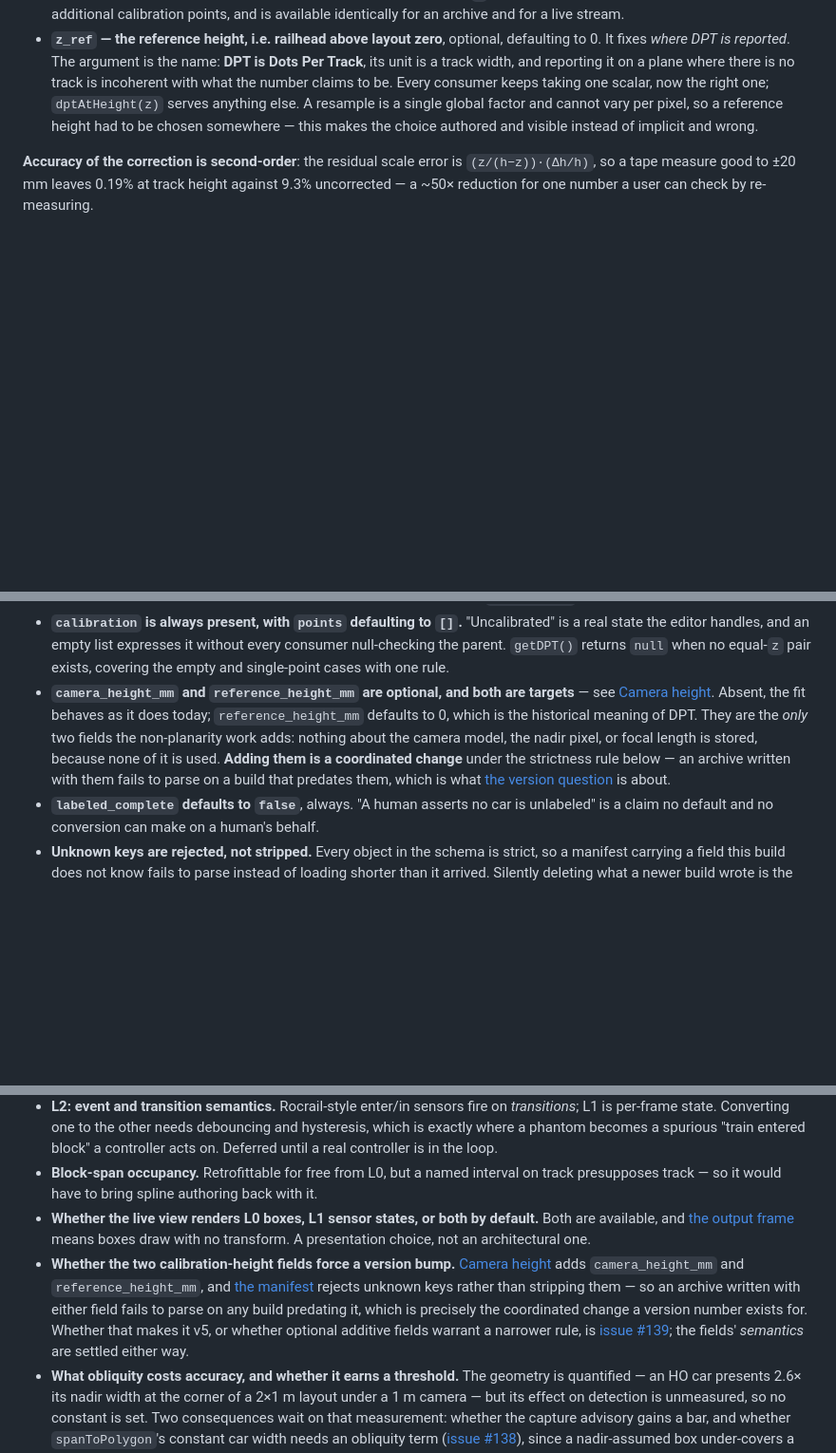
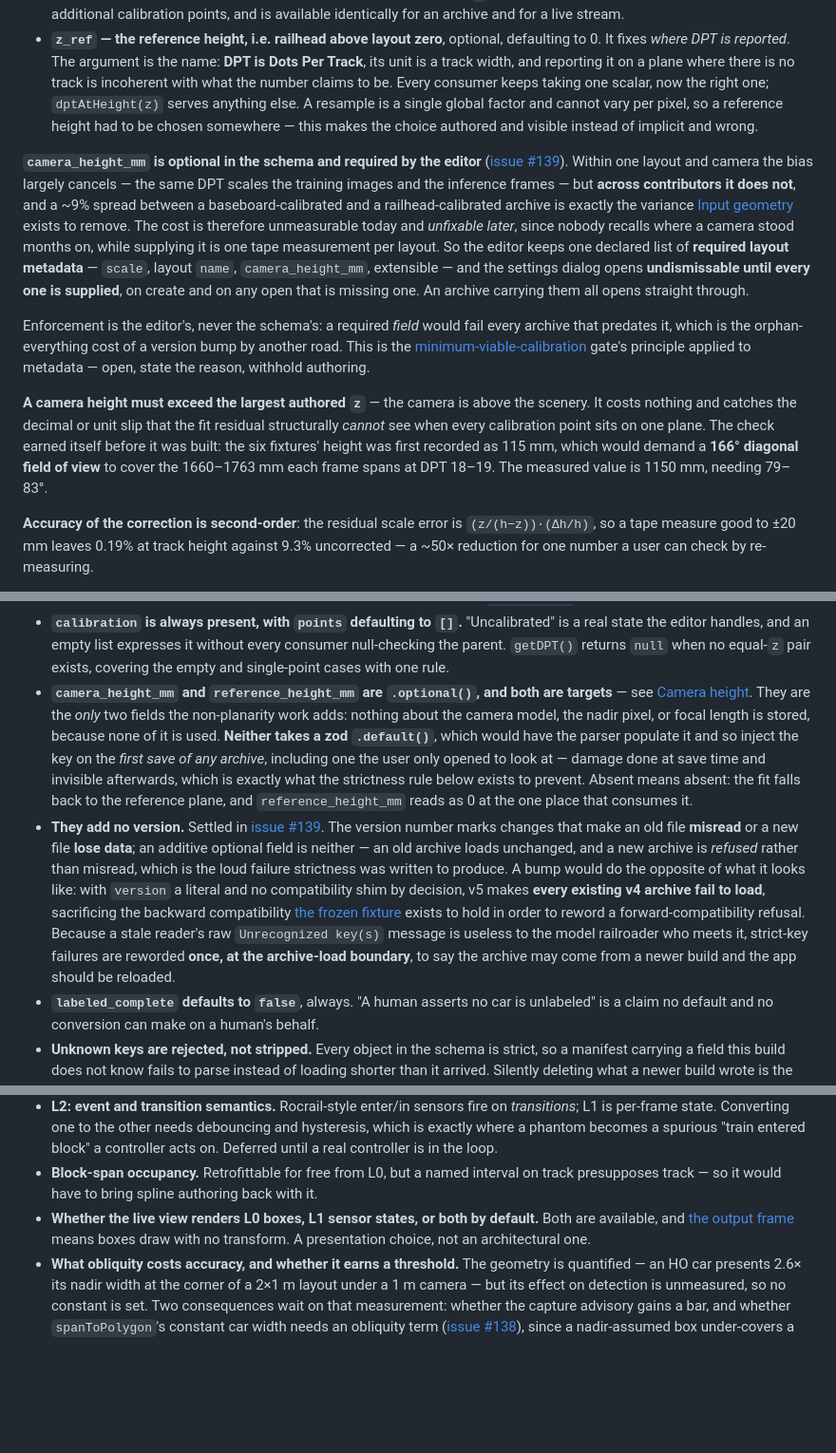
Before and after one commit to iot49/rails49, a Markdown page: SPEC.md, 3 parts joined by grey strips. Shown at 95% size. GitHub-like rendering; blank space fills up the shorter version.

Commit message:
Record that the calibration fields add no version (#139) (#141)
The version number marks changes that make an old file misread or a new
file lose data. An additive optional field is neither: an old archive
loads unchanged, and a new archive is refused rather than misread, which
is the loud failure strictness was written to produce. A bump would do
the opposite of what it looks like -- with version a literal and no
compatibility shim by decision, v5 makes every existing v4 archive fail
to load, sacrificing the backward compatibility the frozen fixture holds
in order to reword a forward-compatibility refusal.

Enforcement moves to the editor instead: one declared list of required
layout metadata (scale, layout name, camera_height_mm) behind a settings
dialog that cannot be dismissed until every one is supplied, on create
and on any open missing one. A required *field* would fail every archive
that predates it, which is the orphan-everything cost of a bump by
another road; a required *dialog* migrates archives on first edit and
orphans nothing.

Neither field takes a zod .default(), which would have the parser inject
the key on the first save of any archive the user merely opened -- damage
done at save time and invisible afterwards, the exact failure the
strictness rule exists to prevent.

Adds the h > max(z) sanity check, which earned itself before being built:
the fixtures' camera height was first recorded as 115 mm, needing a 166
degree diagonal field of view to cover the 1660-1763 mm each frame spans.
The measured value is 1150 mm. A single-plane calibration makes the fit
residual structurally blind to that error, which is why the cheap bound
is worth having.

Co-authored-by: Claude Opus 5 <noreply@anthropic.com>

```diff
--- a/SPEC.md
+++ b/SPEC.md
@@ -252,6 +252,12 @@ The layout is not planar and the camera is not at infinity, so scale varies with
 
 * **`h` — camera height above layout zero**, optional. It is the *only* scalar that helps. Focal length was rejected outright: it cancels from every error term, all three Exif focal tags are optional in the standard, `DigitalZoomRatio` silently invalidates the conversion, and the live `getUserMedia` path carries no Exif at all — the W3C Image Capture spec exposes zoom and focus distance and **no focal length in any unit**. `h` reaches the correction directly, costs zero additional calibration points, and is available identically for an archive and for a live stream.
 * **`z_ref` — the reference height, i.e. railhead above layout zero**, optional, defaulting to 0. It fixes *where DPT is reported*. The argument is the name: **DPT is Dots Per Track**, its unit is a track width, and reporting it on a plane where there is no track is incoherent with what the number claims to be. Every consumer keeps taking one scalar, now the right one; `dptAtHeight(z)` serves anything else. A resample is a single global factor and cannot vary per pixel, so a reference height had to be chosen somewhere — this makes the choice authored and visible instead of implicit and wrong.
+
+**`camera_height_mm` is optional in the schema and required by the editor** ([issue #139](https://github.com/iot49/rails49/issues/139)). Within one layout and camera the bias largely cancels — the same DPT scales the training images and the inference frames — but **across contributors it does not**, and a ~9% spread between a baseboard-calibrated and a railhead-calibrated archive is exactly the variance [Input geometry](#input-geometry-is-dpt-normalized) exists to remove. The cost is therefore unmeasurable today and *unfixable later*, since nobody recalls where a camera stood months on, while supplying it is one tape measurement per layout. So the editor keeps one declared list of **required layout metadata** — `scale`, layout `name`, `camera_height_mm`, extensible — and the settings dialog opens **undismissable until every one is supplied**, on create and on any open that is missing one. An archive carrying them all opens straight through.
+
+Enforcement is the editor's, never the schema's: a required *field* would fail every archive that predates it, which is the orphan-everything cost of a version bump by another road. This is the [minimum-viable-calibration](#reference-points) gate's principle applied to metadata — open, state the reason, withhold authoring.
+
+**A camera height must exceed the largest authored `z`** — the camera is above the scenery. It costs nothing and catches the decimal or unit slip that the fit residual structurally *cannot* see when every calibration point sits on one plane. The check earned itself before it was built: the six fixtures' height was first recorded as 115 mm, which would demand a **166° diagonal field of view** to cover the 1660–1763 mm each frame spans at DPT 18–19. The measured value is 1150 mm, needing 79–83°.
 
 **Accuracy of the correction is second-order**: the residual scale error is `(z/(h−z))·(Δh/h)`, so a tape measure good to ±20 mm leaves 0.19% at track height against 9.3% uncorrected — a ~50× reduction for one number a user can check by re-measuring.
 
@@ -511,7 +517,8 @@ Encoding rules, each with its reason:
 * **`provenance` is a discriminated union, with no default.** `proposed_by` is required on `proposed`/`corrected` and forbidden on `human`, enforced by the type rather than a runtime check. A default of `human` is specifically rejected: a forgotten field would launder model output as human authorship, which is the exact feedback loop [Provenance](#provenance-is-required-not-optional) exists to make measurable. `proposed_by` is a free-form non-empty string — no semver pattern, since it identifies a model and a future detector may be versioned differently.
 * **`class` is a plain string at the format layer**, *not* validated against the vocabulary at parse time. Conformance is a visible warning in the editor and a **fatal error in the training exporter**, which is where a mis-mapped class silently corrupts a model. A format that refuses to open files because someone pruned `config.yaml` would punish config edits.
 * **`calibration` is always present, with `points` defaulting to `[]`.** "Uncalibrated" is a real state the editor handles, and an empty list expresses it without every consumer null-checking the parent. `getDPT()` returns `null` when no equal-`z` pair exists, covering the empty and single-point cases with one rule.
-* **`camera_height_mm` and `reference_height_mm` are optional, and both are targets** — see [Camera height](#camera-height-is-what-corrects-the-third-dimension). Absent, the fit behaves as it does today; `reference_height_mm` defaults to 0, which is the historical meaning of DPT. They are the *only* two fields the non-planarity work adds: nothing about the camera model, the nadir pixel, or focal length is stored, because none of it is used. **Adding them is a coordinated change** under the strictness rule below — an archive written with them fails to parse on a build that predates them, which is what [the version question](#in-scope-still-unresolved) is about.
+* **`camera_height_mm` and `reference_height_mm` are `.optional()`, and both are targets** — see [Camera height](#camera-height-is-what-corrects-the-third-dimension). They are the *only* two fields the non-planarity work adds: nothing about the camera model, the nadir pixel, or focal length is stored, because none of it is used. **Neither takes a zod `.default()`**, which would have the parser populate it and so inject the key on the *first save of any archive*, including one the user only opened to look at — damage done at save time and invisible afterwards, which is exactly what the strictness rule below exists to prevent. Absent means absent: the fit falls back to the reference plane, and `reference_height_mm` reads as 0 at the one place that consumes it.
+* **They add no version.** Settled in [issue #139](https://github.com/iot49/rails49/issues/139). The version number marks changes that make an old file **misread** or a new file **lose data**; an additive optional field is neither — an old archive loads unchanged, and a new archive is *refused* rather than misread, which is the loud failure strictness was written to produce. A bump would do the opposite of what it looks like: with `version` a literal and no compatibility shim by decision, v5 makes **every existing v4 archive fail to load**, sacrificing the backward compatibility [the frozen fixture](#migration-is-a-one-time-conversion-not-a-feature) exists to hold in order to reword a forward-compatibility refusal. Because a stale reader's raw `Unrecognized key(s)` message is useless to the model railroader who meets it, strict-key failures are reworded **once, at the archive-load boundary**, to say the archive may come from a newer build and the app should be reloaded.
 * **`labeled_complete` defaults to `false`**, always. "A human asserts no car is unlabeled" is a claim no default and no conversion can make on a human's behalf.
 * **Unknown keys are rejected, not stripped.** Every object in the schema is strict, so a manifest carrying a field this build does not know fails to parse instead of loading shorter than it arrived. Silently deleting what a newer build wrote is the same failure class as a defaulted `scale` or a defaulted `provenance`: the damage is done at *save* time, to someone else's file, and nothing in the pipeline looks wrong afterwards. The cost is that adding a field is a coordinated change — which is what a version number is for.
 * **The archive-level `id` is identity, and it is optional here.** `R49Archive` mints one on write when it is absent and **never** overwrites one that exists, so a file lacks an `id` only until its first save. It is required by the [corpus repo](https://github.com/iot49/rails49/issues/54), never by the editor or the detector — the format stays loadable for a hand-built manifest, and every archive written before the field existed keeps working. It is not derived from the file's name or path: an archive can be renamed or moved without becoming a different archive, which is precisely what a per-contributor corpus path forces. Whether a *fork* — someone else's archive, edited and resubmitted under the same `id` — needs archive-level provenance is deliberately unresolved; v4 models provenance for labels only.
@@ -613,7 +620,6 @@ Two different things, kept apart deliberately: the first list is **ruled out** a
 * **L2: event and transition semantics.** Rocrail-style enter/in sensors fire on *transitions*; L1 is per-frame state. Converting one to the other needs debouncing and hysteresis, which is exactly where a phantom becomes a spurious "train entered block" a controller acts on. Deferred until a real controller is in the loop.
 * **Block-span occupancy.** Retrofittable for free from L0, but a named interval on track presupposes track — so it would have to bring spline authoring back with it.
 * **Whether the live view renders L0 boxes, L1 sensor states, or both by default.** Both are available, and [the output frame](#output-encoding) means boxes draw with no transform. A presentation choice, not an architectural one.
-* **Whether the two calibration-height fields force a version bump.** [Camera height](#camera-height-is-what-corrects-the-third-dimension) adds `camera_height_mm` and `reference_height_mm`, and [the manifest](#the-v4-manifest) rejects unknown keys rather than stripping them — so an archive written with either field fails to parse on any build predating it, which is precisely the coordinated change a version number exists for. Whether that makes it v5, or whether optional additive fields warrant a narrower rule, is [issue #139](https://github.com/iot49/rails49/issues/139); the fields' *semantics* are settled either way.
 * **What obliquity costs accuracy, and whether it earns a threshold.** The geometry is quantified — an HO car presents 2.6× its nadir width at the corner of a 2×1 m layout under a 1 m camera — but its effect on detection is unmeasured, so no constant is set. Two consequences wait on that measurement: whether the capture advisory gains a bar, and whether `spanToPolygon`'s constant car width needs an obliquity term ([issue #138](https://github.com/iot49/rails49/issues/138)), since a nadir-assumed box under-covers a corner car by up to 2.6× and *wrong labels* hurt training in a way distortion alone does not.
 
 ---
```
Also changed, not shown: CLAUDE.md (+3 -1 lines).
